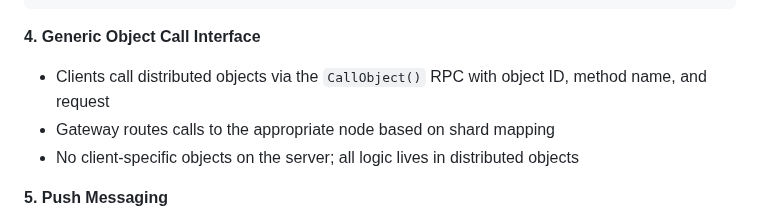
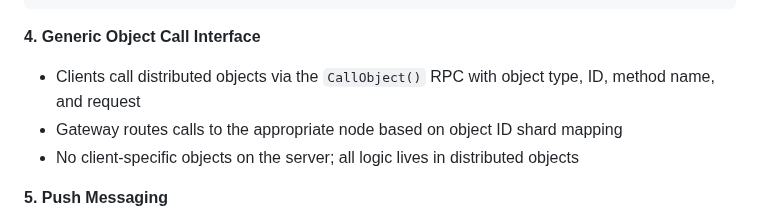
Before and after one commit to xiaonanln/goverse, a Markdown page: docs/GET_STARTED.md, the part around the change. Rendered like a GitHub page.

````diff
--- a/docs/GET_STARTED.md
+++ b/docs/GET_STARTED.md
@@ -104,8 +104,8 @@ clientID := regResp.(*gate_pb.RegisterResponse).ClientId
 ```
 
 **4. Generic Object Call Interface**
-- Clients call distributed objects via the `CallObject()` RPC with object ID, method name, and request
-- Gateway routes calls to the appropriate node based on shard mapping
+- Clients call distributed objects via the `CallObject()` RPC with object type, ID, method name, and request
+- Gateway routes calls to the appropriate node based on object ID shard mapping
 - No client-specific objects on the server; all logic lives in distributed objects
 
 **5. Push Messaging**
````
Also changed, not shown: docs/PUSH_MESSAGING.md (+11 -5 lines).
